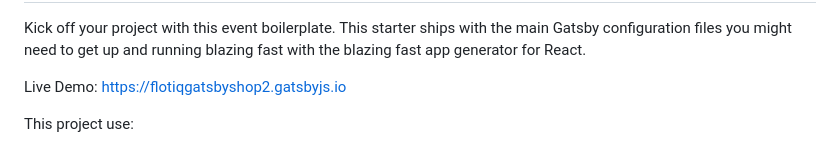
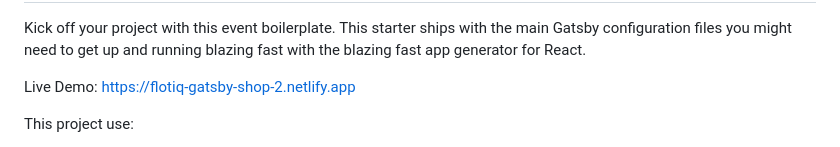
Before and after one commit to flotiq/flotiq-gatsby-shop-2, a Markdown page: README.md, the part around the change. Rendered like a GitHub page.

Commit message:
Update new link in Live Demo in README.md

```diff
--- a/README.md
+++ b/README.md
@@ -7,7 +7,7 @@ Gatsby shop starter with Flotiq source
 
 Kick off your project with this event boilerplate. This starter ships with the main Gatsby configuration files you might need to get up and running blazing fast with the blazing fast app generator for React.
 
-Live Demo: https://flotiqgatsbyshop2.gatsbyjs.io
+Live Demo: https://flotiq-gatsby-shop-2.netlify.app
 
 This project use:
 * [Flotiq](https://flotiq.com) - Headless CMS for string your data (You can create account [here](https://editor.flotiq.com/register.html))
```
